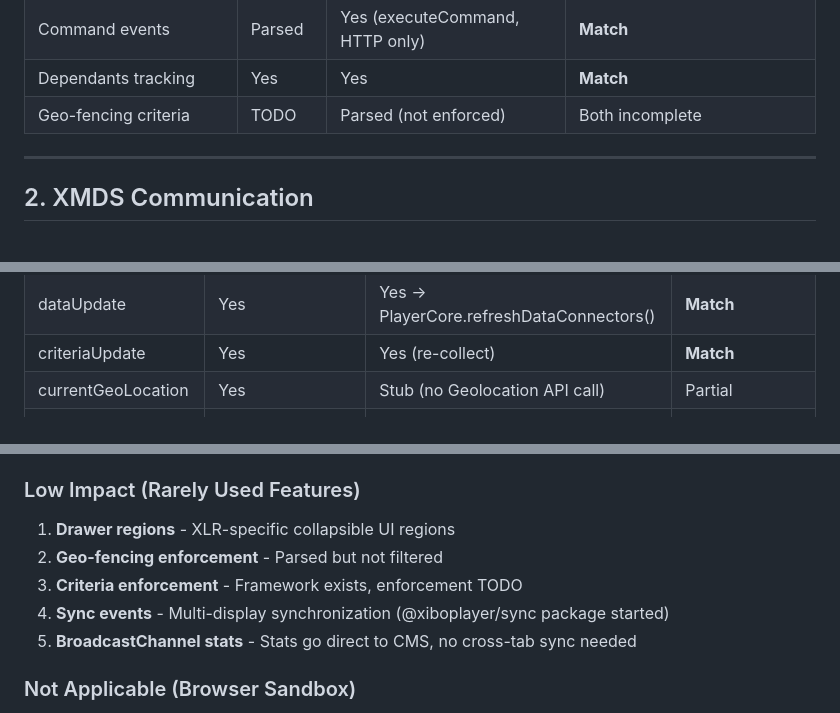
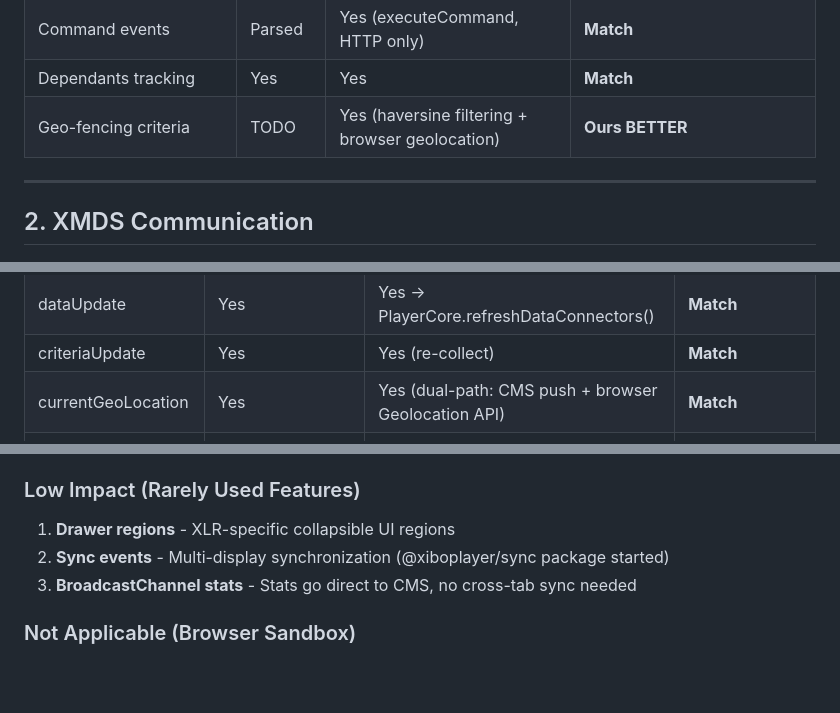
Before and after one commit to xibo-players/xibo-players.github.io, a Markdown page: docs/FEATURE_COMPARISON.md, 3 parts joined by grey strips. Drawn GitHub-style; blank space fills up the shorter version.

Commit message:
docs: update feature comparison for geo-fencing and criteria enforcement
Mark geo-fencing criteria as implemented (haversine filtering + browser
geolocation), currentGeoLocation XMR handler as Match, and remove
geo-fencing and criteria from remaining gaps.

```diff
--- a/docs/FEATURE_COMPARISON.md
+++ b/docs/FEATURE_COMPARISON.md
@@ -113,7 +113,7 @@ Independent repositories under the `xibo-players/` GitHub org:
 | DataConnector events | Parsed | Yes (DataConnectorManager with polling) | **Match** |
 | Command events | Parsed | Yes (executeCommand, HTTP only) | **Match** |
 | Dependants tracking | Yes | Yes | **Match** |
-| Geo-fencing criteria | TODO | Parsed (not enforced) | Both incomplete |
+| Geo-fencing criteria | TODO | Yes (haversine filtering + browser geolocation) | **Ours BETTER** |
 
 ---
 
@@ -311,7 +311,7 @@ The REST transport (`@xiboplayer/xmds` RestClient) is exclusive to our player. I
 | triggerWebhook | Yes | Yes -> PlayerCore.triggerWebhook() | **Match** |
 | dataUpdate | Yes | Yes -> PlayerCore.refreshDataConnectors() | **Match** |
 | criteriaUpdate | Yes | Yes (re-collect) | **Match** |
-| currentGeoLocation | Yes | Stub (no Geolocation API call) | Partial |
+| currentGeoLocation | Yes | Yes (dual-path: CMS push + browser Geolocation API) | **Match** |
 | rekey | Yes | Yes -> RSA key rotation (Web Crypto) | **Match** |
 | JSON message parsing | Yes | Yes | **Match** |
 | TTL/expiry checking | Yes | Yes | **Match** |
@@ -497,10 +497,8 @@ sudo alternatives --set xiboplayer /usr/bin/arexibo
 ### Low Impact (Rarely Used Features)
 
 1. **Drawer regions** - XLR-specific collapsible UI regions
-2. **Geo-fencing enforcement** - Parsed but not filtered
-4. **Criteria enforcement** - Framework exists, enforcement TODO
-5. **Sync events** - Multi-display synchronization (@xiboplayer/sync package started)
-6. **BroadcastChannel stats** - Stats go direct to CMS, no cross-tab sync needed
+2. **Sync events** - Multi-display synchronization (@xiboplayer/sync package started)
+3. **BroadcastChannel stats** - Stats go direct to CMS, no cross-tab sync needed
 
 ### Not Applicable (Browser Sandbox)
 
```
Also changed, not shown: other parts of docs/FEATURE_COMPARISON.md (+1 -1 lines).
